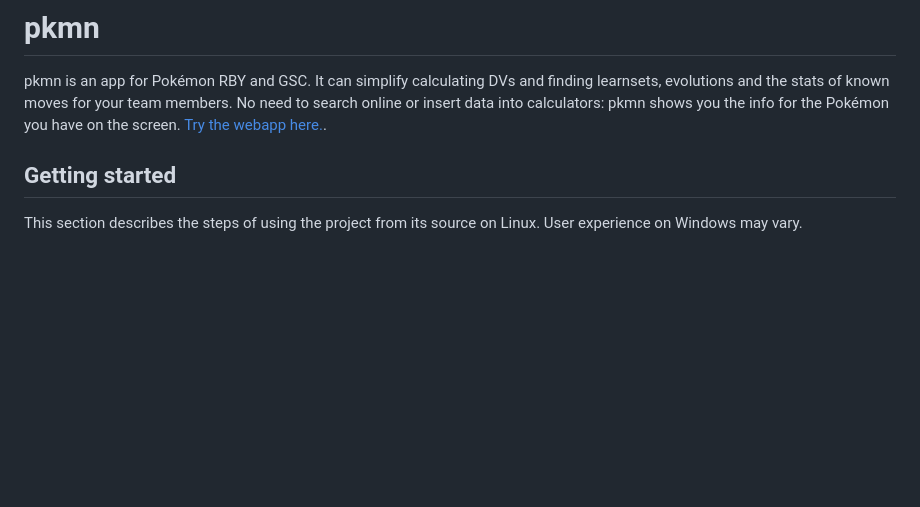
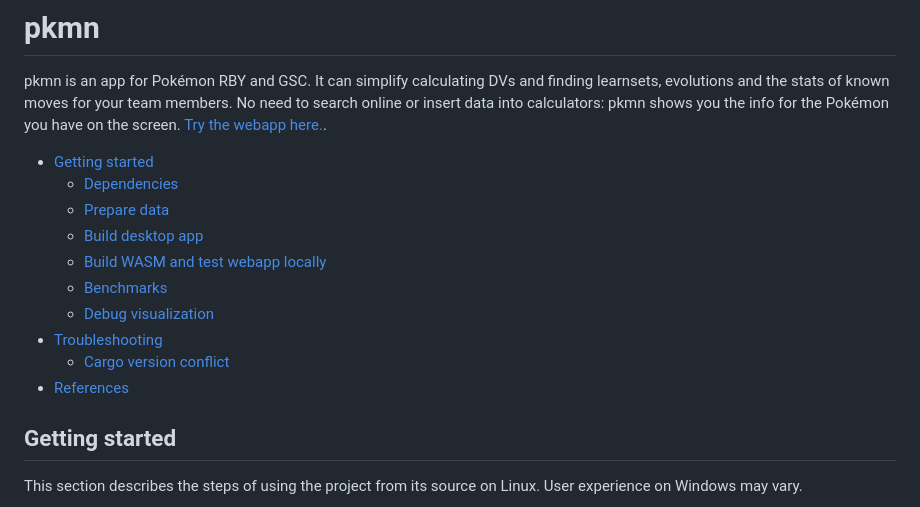
Before and after one commit to Dudly01/pkmn, a Markdown page: README.md, the part around one of its changes. GitHub-like rendering; blank space fills up the shorter version.

Commit message:
ADd TOC to README #224

```diff
--- a/README.md
+++ b/README.md
@@ -1,3 +1,19 @@
 # pkmn
 
 pkmn is an app for Pokémon RBY and GSC. It can simplify calculating DVs and finding learnsets, evolutions and the stats of known moves for your team members. No need to search online or insert data into calculators: pkmn shows you the info for the Pokémon you have on the screen. [Try the webapp here.](https://dudly01.github.io/pkmn/).
+
+<!-- @import "[TOC]" {cmd="toc" depthFrom=2 depthTo=3 orderedList=false} -->
+
+<!-- code_chunk_output -->
+
+- [Getting started](#getting-started)
+  - [Dependencies](#dependencies)
+  - [Prepare data](#prepare-data)
+  - [Build desktop app](#build-desktop-app)
+  - [Build WASM and test webapp locally](#build-wasm-and-test-webapp-locally)
+  - [Benchmarks](#benchmarks)
+  - [Debug visualization](#debug-visualization)
+- [Troubleshooting](#troubleshooting)
+  - [Cargo version conflict](#cargo-version-conflict)
+- [References](#references)
+
```
Also changed, not shown: other parts of README.md (+1 -0 lines).
